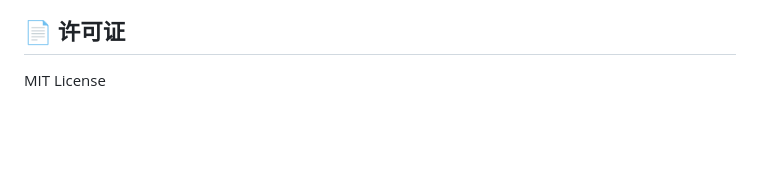
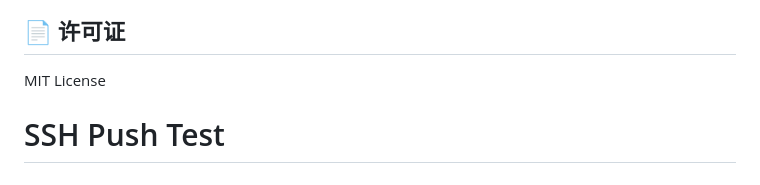
Before and after one commit to DouDou-SSS/video-refiner, a Markdown page: README.md, the part around the change. Drawn GitHub-style; blank space fills up the shorter version.

Commit message:
test: SSH push verification

```diff
--- a/README.md
+++ b/README.md
@@ -105,3 +105,4 @@ FunASR 本地模型 → 自动标点 + 分段
 ## 📄 许可证
 
 MIT License
+# SSH Push Test
```
